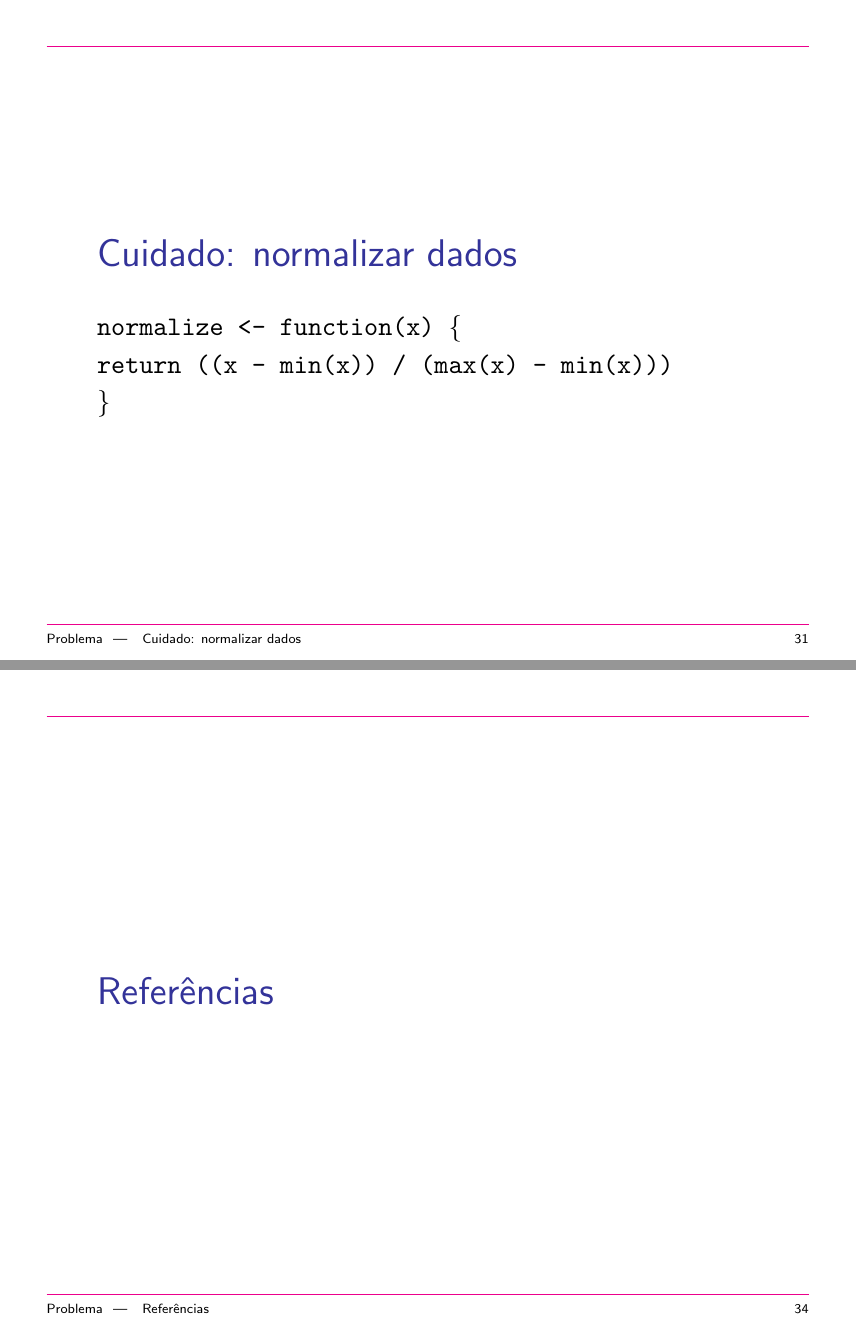
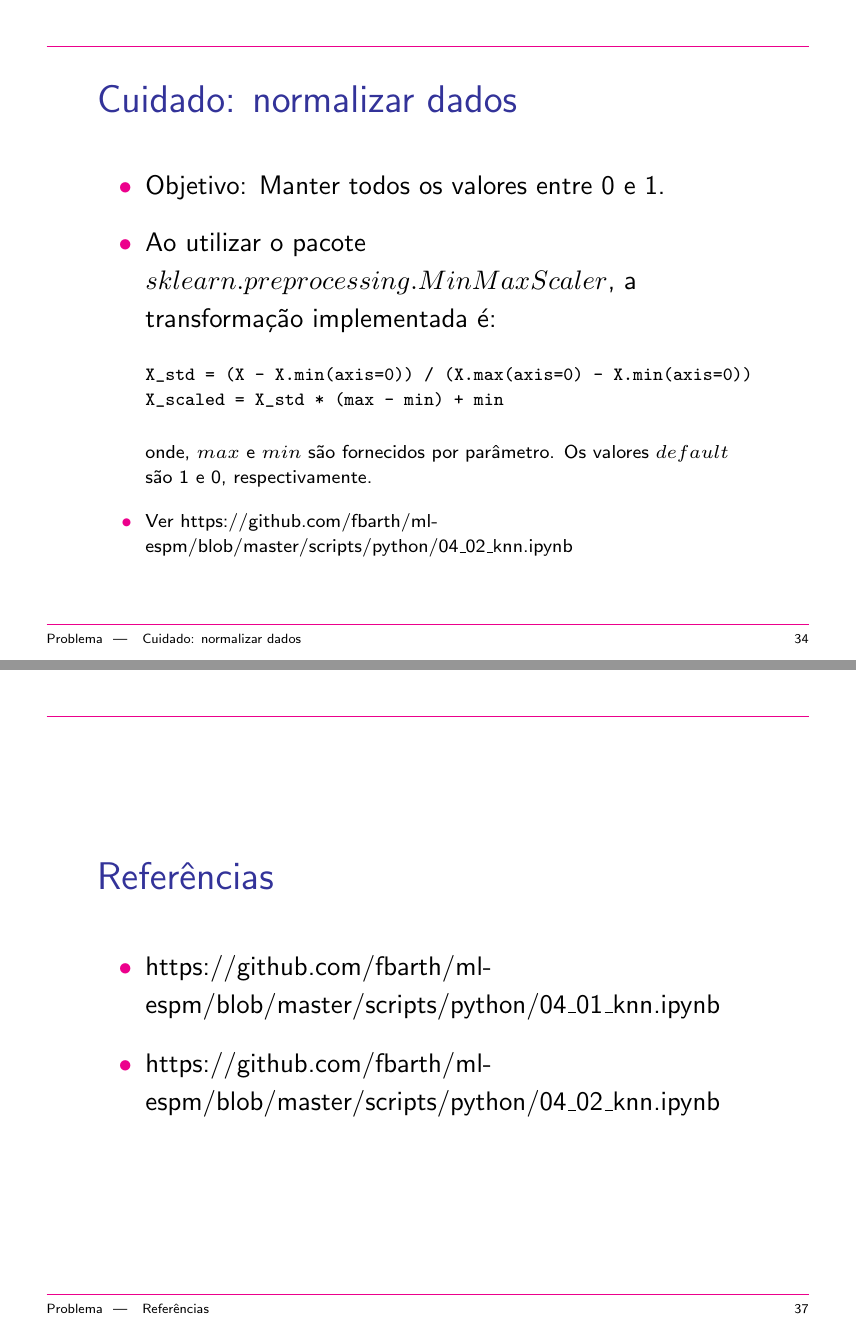
Before and after one commit to fbarth/ml-course, LaTeX slides (slides/Aula06-aprendizadoBaseadoInstancias/aprendizadoBaseadoInstancias.tex): pages 31 and 34 of 35 before the commit and pages 34 and 37 of 38 after it, joined at a grey line. The pictures show the PDF file slides/Aula06-aprendizadoBaseadoInstancias/aprendizadoBaseadoInstancias.pdf that the author committed with the source; the source files are stored in an older character set and shown here as Unicode.

Commit message:
fechando material sobre knn

```diff
--- a/slides/Aula06-aprendizadoBaseadoInstancias/aprendizadoBaseadoInstancias.tex
+++ b/slides/Aula06-aprendizadoBaseadoInstancias/aprendizadoBaseadoInstancias.tex
@@ -332,9 +343,29 @@ for k in k_range:
+\end{Slide}
+
+
 \begin{Slide}{Cuidado: normalizar dados}
-	\begin{alltt}
-		normalize <- function(x) \{
-		return ((x - min(x)) / (max(x) - min(x)))
-		\}
-	\end{alltt}
+
+	\begin{itemize}
+		\item Objetivo: Manter todos os valores entre 0 e 1.
+		\item Ao utilizar o pacote $sklearn.preprocessing.MinMaxScaler$, a transformação implementada é:
+
+		\scriptsize
+		\begin{alltt}
+			X_std = (X - X.min(axis=0)) / (X.max(axis=0) - X.min(axis=0))
+			X_scaled = X_std * (max - min) + min
+		\end{alltt}
+
+		onde, $max$ e $min$ são fornecidos por parâmetro. Os valores $default$ são 1 e 0, respectivamente.
+
+		\item Ver https://github.com/fbarth/ml-espm/blob/master/scripts/python/04\_02\_knn.ipynb
+
+	\end{itemize}
+
+%	\begin{alltt}
+%		normalize <- function(x) \{
+%		return ((x - min(x)) / (max(x) - min(x)))
+%		\}
+%	\end{alltt}
 \end{Slide}
 
 \begin{Slide}{Knn no R}
@@ -381,7 +412,11 @@ for k in k_range:
 \end{Slide}
 
 \begin{Slide}{Referências}
+	\begin{itemize}
+	\item https://github.com/fbarth/ml-espm/blob/master/scripts/python/04\_01\_knn.ipynb
+	\item https://github.com/fbarth/ml-espm/blob/master/scripts/python/04\_02\_knn.ipynb
 	\nocite{mit1997}
+	\end{itemize}
 \end{Slide}
 
 \bibliography{doutorado,mestrado}
```
Also changed, not shown: slides/Aula06-aprendizadoBaseadoInstancias/aprendizadoBaseadoInstancias.pdf, slides/Aula06-aprendizadoBaseadoInstancias/figuras/knn-1-2.png (added), slides/Aula06-aprendizadoBaseadoInstancias/figuras/knn-1.png (added), slides/Aula06-aprendizadoBaseadoInstancias/aprendizadoBaseadoInstancias.tex (11 more changed lines), 2 other files.
